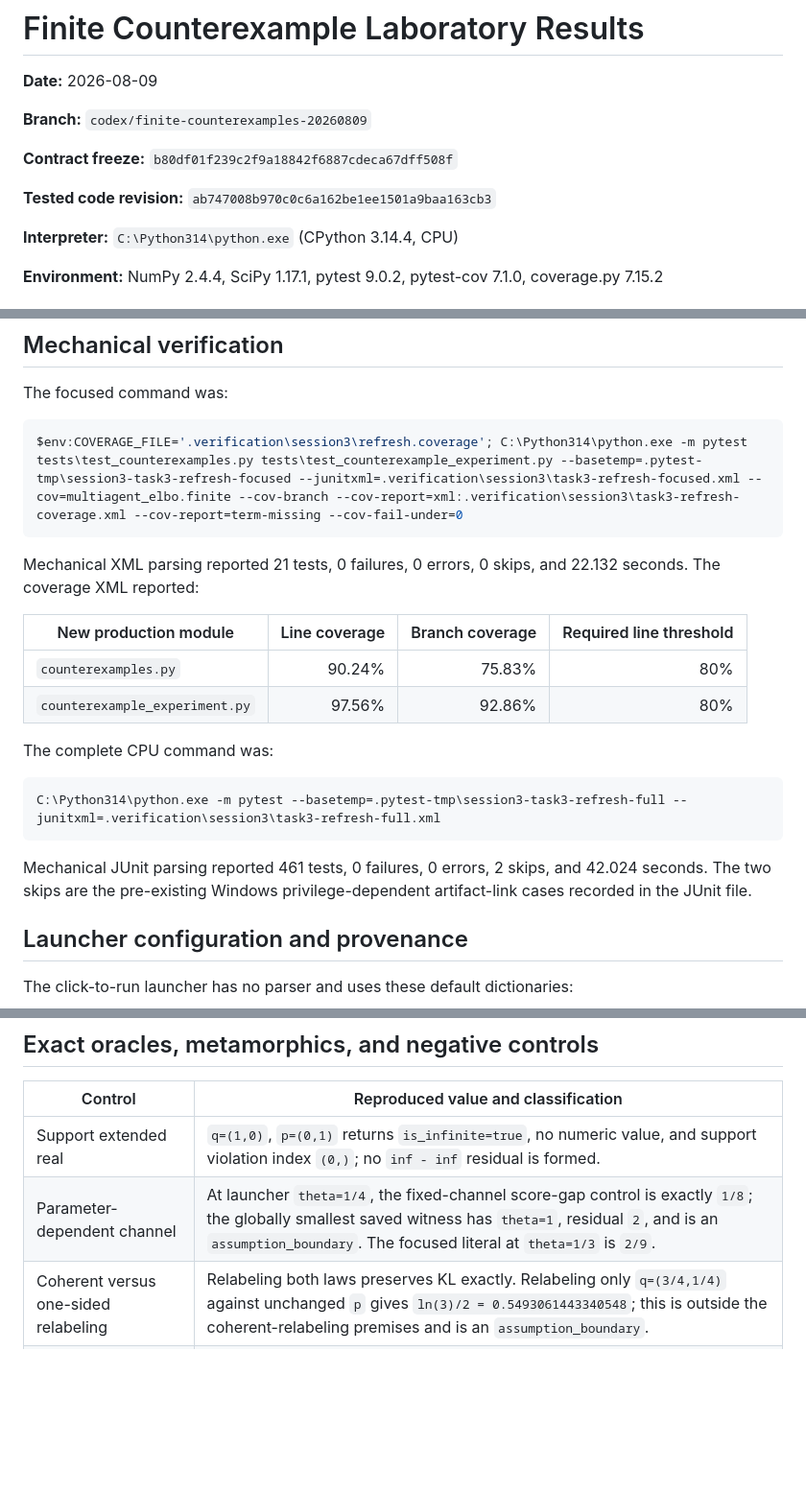
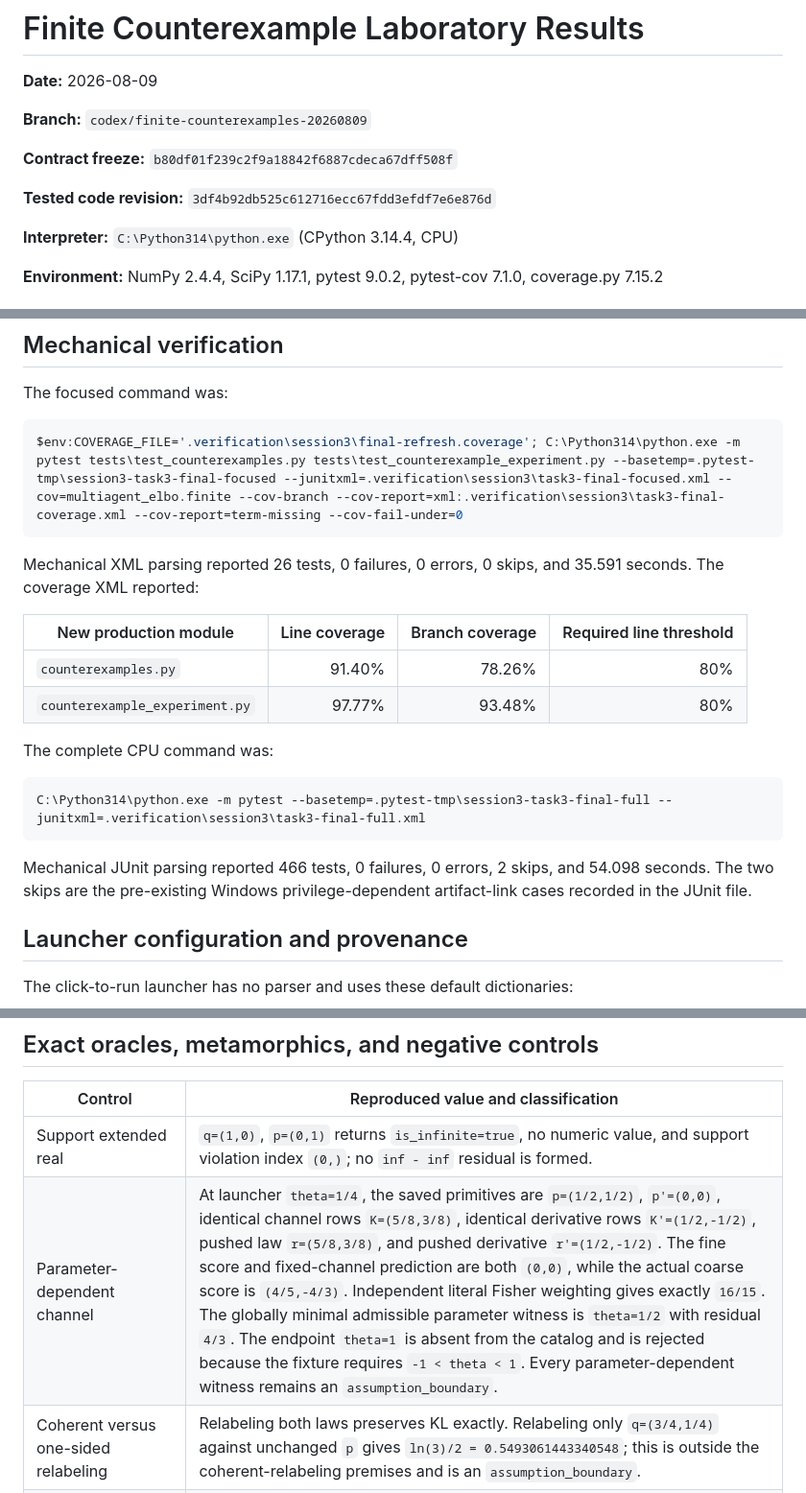
Before and after one commit to cdenn016/MultiAgentELBO, a Markdown page: docs/results/2026-08-09-finite-counterexample-results.md, 3 parts joined by grey strips. Shown at 96% size. GitHub-like rendering; blank space fills up the shorter version.

````diff
--- a/docs/results/2026-08-09-finite-counterexample-results.md
+++ b/docs/results/2026-08-09-finite-counterexample-results.md
@@ -6,7 +6,7 @@
 
 **Contract freeze:** `b80df01f239c2f9a18842f6887cdeca67dff508f`
 
-**Tested code revision:** `ab747008b970c0c6a162be1ee1501a9baa163cb3`
+**Tested code revision:** `3df4b92db525c612716ecc67fdd3efdf7e6e876d`
 
 **Interpreter:** `C:\Python314\python.exe` (CPython 3.14.4, CPU)
 
@@ -38,25 +38,25 @@ The lane allowlist check found zero paths outside the exact Session-3 allowlist.
 The focused command was:
 
 ```powershell
-$env:COVERAGE_FILE='.verification\session3\refresh.coverage'; C:\Python314\python.exe -m pytest tests\test_counterexamples.py tests\test_counterexample_experiment.py --basetemp=.pytest-tmp\session3-task3-refresh-focused --junitxml=.verification\session3\task3-refresh-focused.xml --cov=multiagent_elbo.finite --cov-branch --cov-report=xml:.verification\session3\task3-refresh-coverage.xml --cov-report=term-missing --cov-fail-under=0
+$env:COVERAGE_FILE='.verification\session3\final-refresh.coverage'; C:\Python314\python.exe -m pytest tests\test_counterexamples.py tests\test_counterexample_experiment.py --basetemp=.pytest-tmp\session3-task3-final-focused --junitxml=.verification\session3\task3-final-focused.xml --cov=multiagent_elbo.finite --cov-branch --cov-report=xml:.verification\session3\task3-final-coverage.xml --cov-report=term-missing --cov-fail-under=0
 ```
 
-Mechanical XML parsing reported 21 tests, 0 failures, 0 errors, 0 skips, and
-22.132 seconds. The coverage XML reported:
+Mechanical XML parsing reported 26 tests, 0 failures, 0 errors, 0 skips, and
+35.591 seconds. The coverage XML reported:
 
 | New production module | Line coverage | Branch coverage | Required line threshold |
 |---|---:|---:|---:|
-| `counterexamples.py` | 90.24% | 75.83% | 80% |
-| `counterexample_experiment.py` | 97.56% | 92.86% | 80% |
+| `counterexamples.py` | 91.40% | 78.26% | 80% |
+| `counterexample_experiment.py` | 97.77% | 93.48% | 80% |
 
 The complete CPU command was:
 
 ```powershell
-C:\Python314\python.exe -m pytest --basetemp=.pytest-tmp\session3-task3-refresh-full --junitxml=.verification\session3\task3-refresh-full.xml
+C:\Python314\python.exe -m pytest --basetemp=.pytest-tmp\session3-task3-final-full --junitxml=.verification\session3\task3-final-full.xml
 ```
 
-Mechanical JUnit parsing reported 461 tests, 0 failures, 0 errors, 2 skips, and
-42.024 seconds. The two skips are the pre-existing Windows privilege-dependent
+Mechanical JUnit parsing reported 466 tests, 0 failures, 0 errors, 2 skips, and
+54.098 seconds. The two skips are the pre-existing Windows privilege-dependent
 artifact-link cases recorded in the JUnit file.
 
 ## Launcher configuration and provenance
@@ -165,7 +165,7 @@ Every candidate and minimal witness carries exactly the required fields:
 | Control | Reproduced value and classification |
 |---|---|
 | Support extended real | `q=(1,0)`, `p=(0,1)` returns `is_infinite=true`, no numeric value, and support violation index `(0,)`; no `inf - inf` residual is formed. |
-| Parameter-dependent channel | At launcher `theta=1/4`, the fixed-channel score-gap control is exactly `1/8`; the globally smallest saved witness has `theta=1`, residual `2`, and is an `assumption_boundary`. The focused literal at `theta=1/3` is `2/9`. |
+| Parameter-dependent channel | At launcher `theta=1/4`, the saved primitives are `p=(1/2,1/2)`, `p'=(0,0)`, identical channel rows `K=(5/8,3/8)`, identical derivative rows `K'=(1/2,-1/2)`, pushed law `r=(5/8,3/8)`, and pushed derivative `r'=(1/2,-1/2)`. The fine score and fixed-channel prediction are both `(0,0)`, while the actual coarse score is `(4/5,-4/3)`. Independent literal Fisher weighting gives exactly `16/15`. The globally minimal admissible parameter witness is `theta=1/2` with residual `4/3`. The endpoint `theta=1` is absent from the catalog and is rejected because the fixture requires `-1 < theta < 1`. Every parameter-dependent witness remains an `assumption_boundary`. |
 | Coherent versus one-sided relabeling | Relabeling both laws preserves KL exactly. Relabeling only `q=(3/4,1/4)` against unchanged `p` gives `ln(3)/2 = 0.5493061443340548`; this is outside the coherent-relabeling premises and is an `assumption_boundary`. |
 | Source mass versus beta alone | The launcher fixture gives maximum gap `1/2`. The focused oracle maps source `(3/4,1/4)` to joint diagonal masses `(3/4,1/4)`, whereas beta-only averaging gives `(1/2,1/2)`. |
 | Higher-order versus pairwise retention | A three-axis order-three action has exact order-three component `1` and pairwise omitted residual `1`. The exhaustive minimal witness has residual `1/8`; both show that pairwise retention does not reconstruct the higher-order fixture. |
````
Also changed, not shown: other parts of docs/results/2026-08-09-finite-counterexample-results.md (+32 -21 lines).
